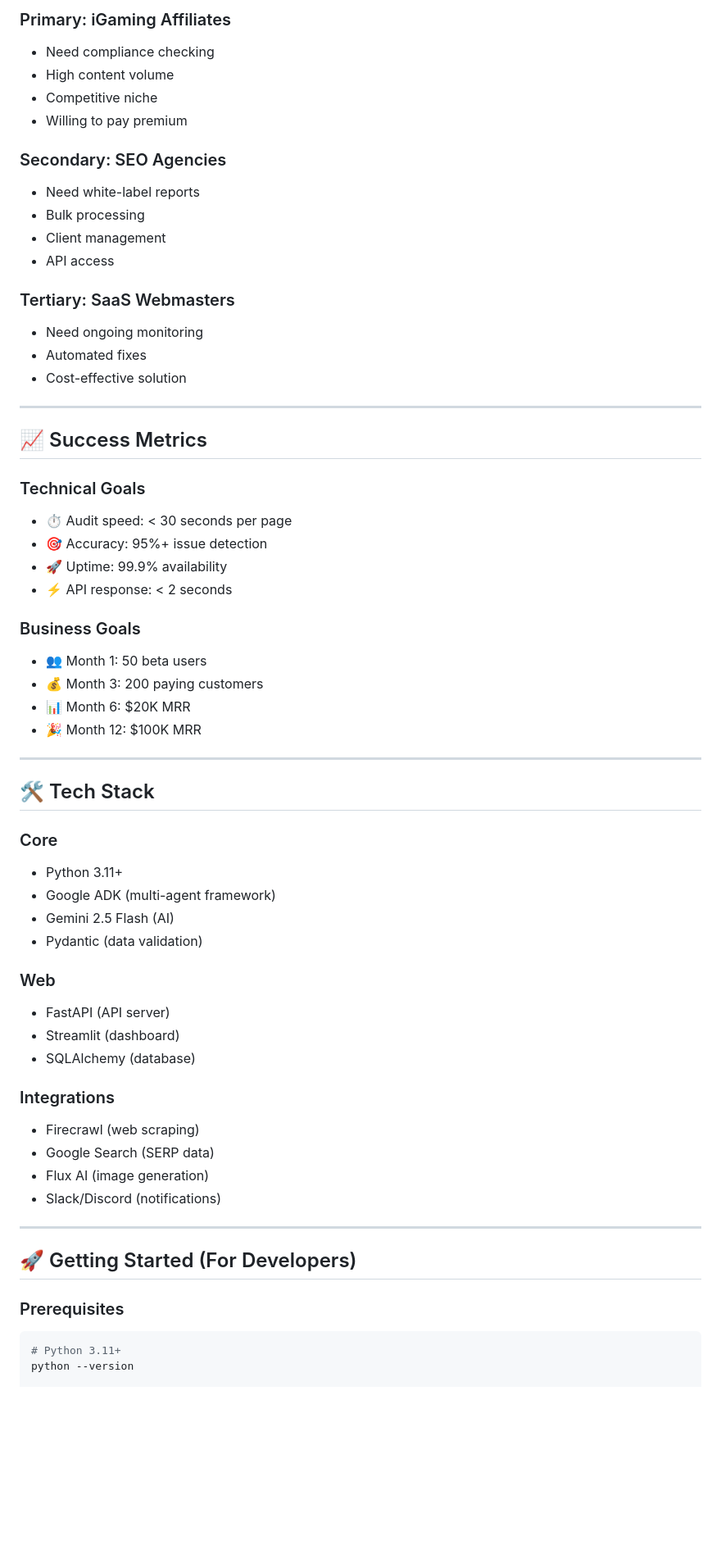
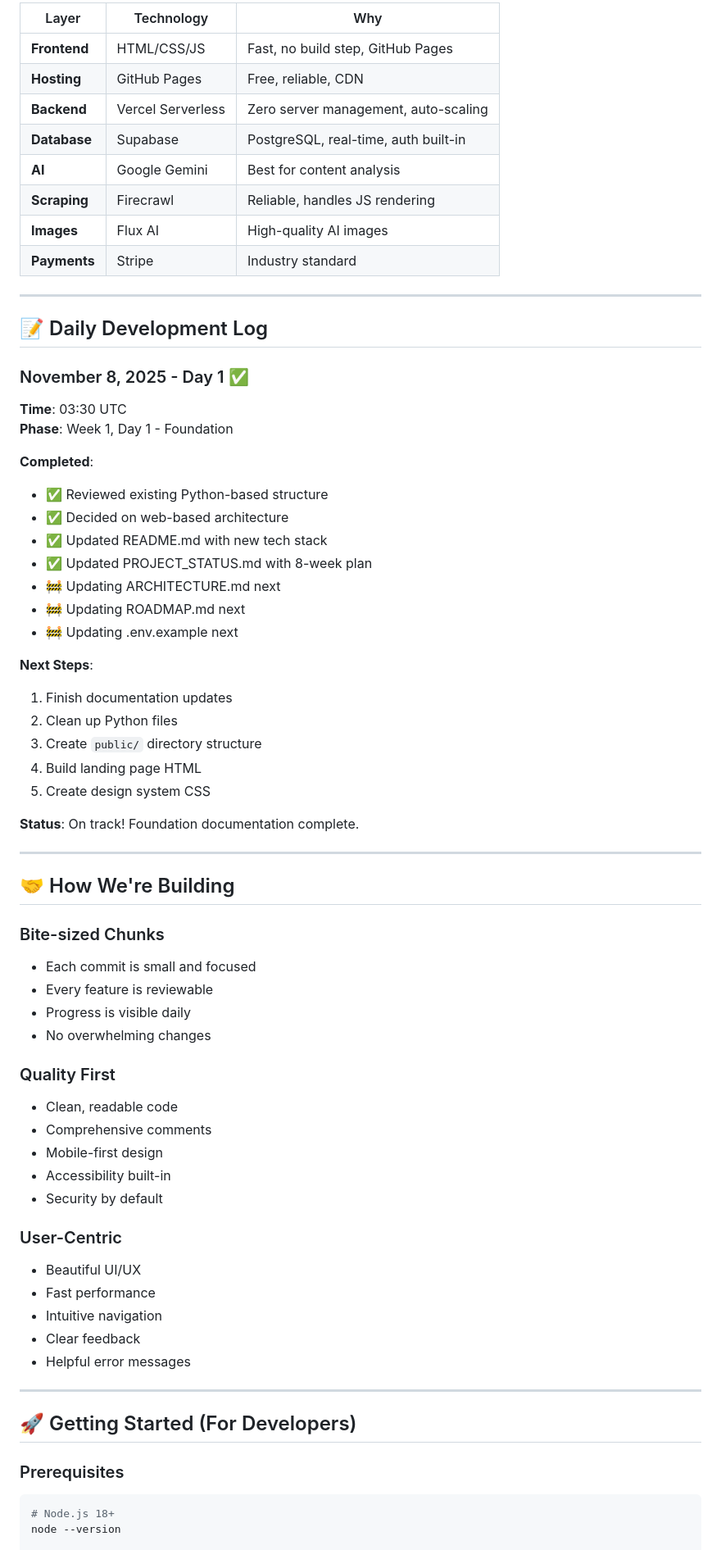
Before and after one commit to dannythehat/ranksmart, a Markdown page: PROJECT_STATUS.md, the part around the change printed below. Shown: that part at 82% size. Drawn GitHub-style; blank space fills up the shorter version.

````diff
--- a/PROJECT_STATUS.md
+++ b/PROJECT_STATUS.md
@@ -131,57 +232,64 @@ ranksmart/
 
-### Primary: iGaming Affiliates
-- Need compliance checking
-- High content volume
-- Competitive niche
-- Willing to pay premium
-
-### Secondary: SEO Agencies
-- Need white-label reports
-- Bulk processing
-- Client management
-- API access
-
-### Tertiary: SaaS Webmasters
-- Need ongoing monitoring
-- Automated fixes
-- Cost-effective solution
+| Layer | Technology | Why |
+|-------|-----------|-----|
+| **Frontend** | HTML/CSS/JS | Fast, no build step, GitHub Pages |
+| **Hosting** | GitHub Pages | Free, reliable, CDN |
+| **Backend** | Vercel Serverless | Zero server management, auto-scaling |
+| **Database** | Supabase | PostgreSQL, real-time, auth built-in |
+| **AI** | Google Gemini | Best for content analysis |
+| **Scraping** | Firecrawl | Reliable, handles JS rendering |
+| **Images** | Flux AI | High-quality AI images |
+| **Payments** | Stripe | Industry standard |
 
 ---
 
-## 📈 Success Metrics
+## 📝 Daily Development Log
 
-### Technical Goals
-- ⏱️ Audit speed: < 30 seconds per page
-- 🎯 Accuracy: 95%+ issue detection
-- 🚀 Uptime: 99.9% availability
-- ⚡ API response: < 2 seconds
+### November 8, 2025 - Day 1 ✅
+**Time**: 03:30 UTC
+**Phase**: Week 1, Day 1 - Foundation
 
-### Business Goals
-- 👥 Month 1: 50 beta users
-- 💰 Month 3: 200 paying customers
-- 📊 Month 6: $20K MRR
-- 🎉 Month 12: $100K MRR
+**Completed**:
+- ✅ Reviewed existing Python-based structure
+- ✅ Decided on web-based architecture
+- ✅ Updated README.md with new tech stack
+- ✅ Updated PROJECT_STATUS.md with 8-week plan
+- 🚧 Updating ARCHITECTURE.md next
+- 🚧 Updating ROADMAP.md next
+- 🚧 Updating .env.example next
+
+**Next Steps**:
+1. Finish documentation updates
+2. Clean up Python files
+3. Create `public/` directory structure
+4. Build landing page HTML
+5. Create design system CSS
+
+**Status**: On track! Foundation documentation complete.
 
 ---
 
-## 🛠️ Tech Stack
+## 🤝 How We're Building
 
-### Core
-- Python 3.11+
-- Google ADK (multi-agent framework)
-- Gemini 2.5 Flash (AI)
-- Pydantic (data validation)
+### Bite-sized Chunks
+- Each commit is small and focused
+- Every feature is reviewable
+- Progress is visible daily
+- No overwhelming changes
 
-### Web
-- FastAPI (API server)
-- Streamlit (dashboard)
-- SQLAlchemy (database)
+### Quality First
+- Clean, readable code
+- Comprehensive comments
+- Mobile-first design
+- Accessibility built-in
+- Security by default
 
-### Integrations
-- Firecrawl (web scraping)
-- Google Search (SERP data)
-- Flux AI (image generation)
-- Slack/Discord (notifications)
+### User-Centric
+- Beautiful UI/UX
+- Fast performance
+- Intuitive navigation
+- Clear feedback
+- Helpful error messages
 
 ---
 
@@ -189,6 +297,6 @@ ranksmart/
 
 ### Prerequisites
 ```bash
-# Python 3.11+
-python --version
+# Node.js 18+
+node --version
 
````
Also changed, not shown: other parts of PROJECT_STATUS.md (+219 -152 lines).
